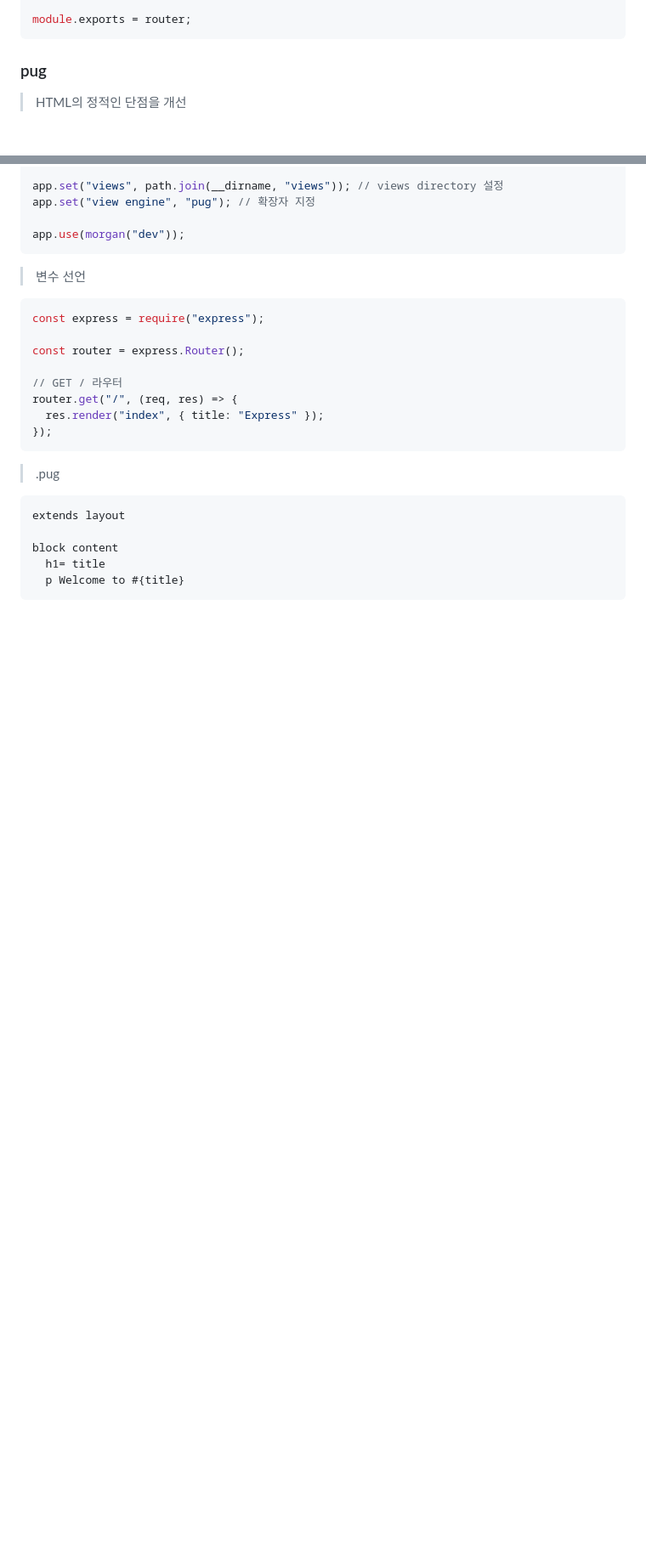
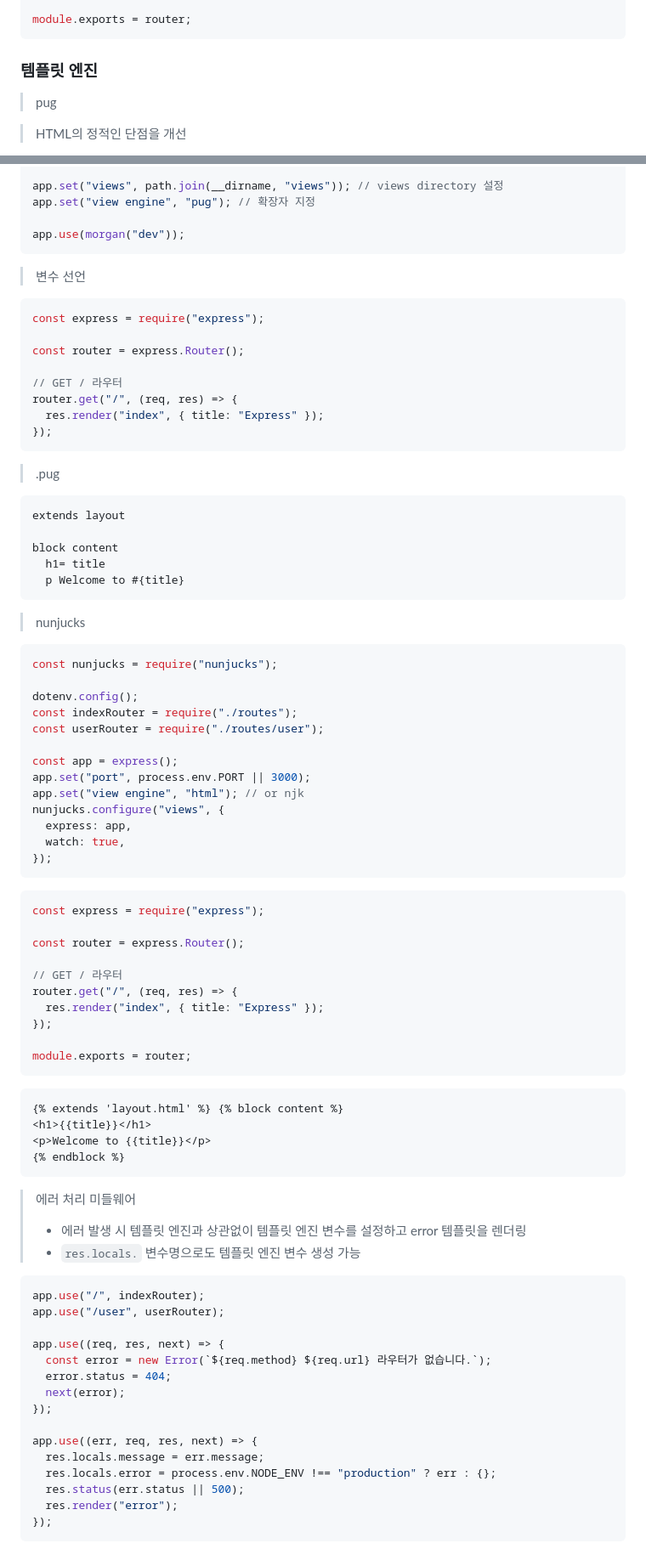
Before and after one commit to dltlaos11/TIL, a Markdown page: Node/Readme.md, 2 parts joined by grey strips. Shown: that part at 85% size. Rendered like a GitHub page; blank space fills up the shorter version.

Commit message:
study[Node]: 템플릿 엔진(nunjucks)

````diff
--- a/Node/Readme.md
+++ b/Node/Readme.md
@@ -2151,7 +2151,9 @@ router.get("/", (req, res) => {
 module.exports = router;
 ```
 
-### pug
+### 템플릿 엔진
+
+> pug
 
 > HTML의 정적인 단점을 개선
 
@@ -2200,3 +2202,64 @@ block content
   h1= title
   p Welcome to #{title}
 ```
+
+> nunjucks
+
+```js
+const nunjucks = require("nunjucks");
+
+dotenv.config();
+const indexRouter = require("./routes");
+const userRouter = require("./routes/user");
+
+const app = express();
+app.set("port", process.env.PORT || 3000);
+app.set("view engine", "html"); // or njk
+nunjucks.configure("views", {
+  express: app,
+  watch: true,
+});
+```
+
+```js
+const express = require("express");
+
+const router = express.Router();
+
+// GET / 라우터
+router.get("/", (req, res) => {
+  res.render("index", { title: "Express" });
+});
+
+module.exports = router;
+```
+
+```html
+{% extends 'layout.html' %} {% block content %}
+<h1>{{title}}</h1>
+<p>Welcome to {{title}}</p>
+{% endblock %}
+```
+
+> 에러 처리 미들웨어
+>
+> - 에러 발생 시 템플릿 엔진과 상관없이 템플릿 엔진 변수를 설정하고 error 템플릿을 렌더링
+> - `res.locals.` 변수명으로도 템플릿 엔진 변수 생성 가능
+
+```js
+app.use("/", indexRouter);
+app.use("/user", userRouter);
+
+app.use((req, res, next) => {
+  const error = new Error(`${req.method} ${req.url} 라우터가 없습니다.`);
+  error.status = 404;
+  next(error);
+});
+
+app.use((err, req, res, next) => {
+  res.locals.message = err.message;
+  res.locals.error = process.env.NODE_ENV !== "production" ? err : {};
+  res.status(err.status || 500);
+  res.render("error");
+});
+```
````
